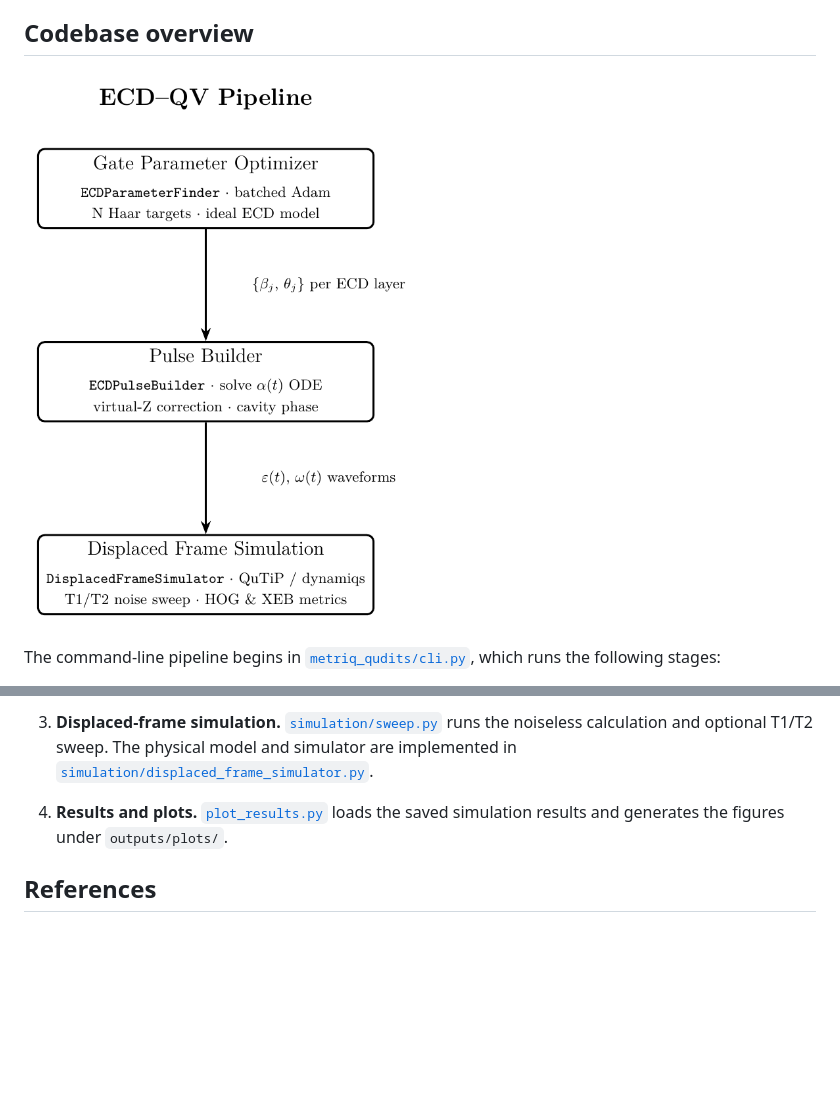
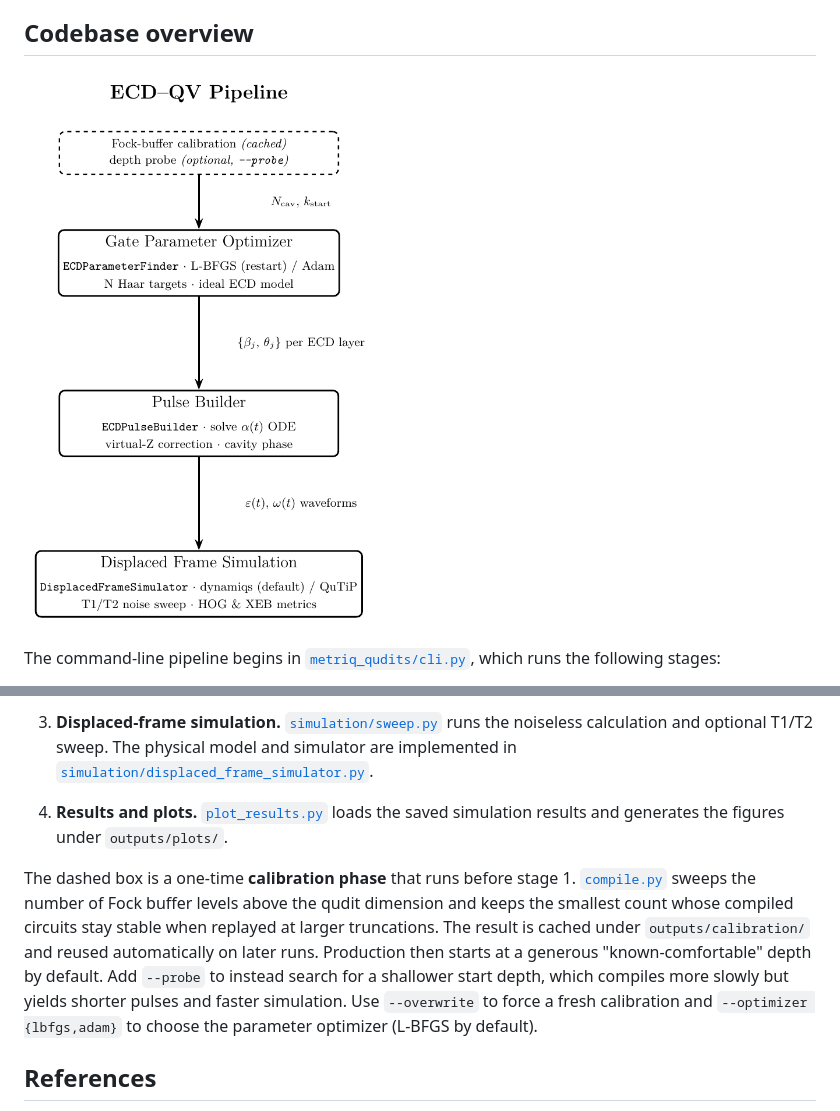
Before and after one commit to unitaryfoundation/metriq-qudits, a Markdown page: README.md, 2 parts joined by grey strips. Rendered like a GitHub page; pictures changed too: docs/pipeline_flow.png; blank space fills up the shorter version.

Commit message:
changes to readme (and flow diagram) to reflect new default configuration and capabilities of cli commands

```diff
--- a/README.md
+++ b/README.md
@@ -114,6 +114,17 @@ stages:
    [`plot_results.py`](metriq_qudits/plot_results.py) loads the saved
    simulation results and generates the figures under `outputs/plots/`.
 
+The dashed box is a one-time **calibration phase** that runs before stage 1.
+[`compile.py`](metriq_qudits/compilation/compile.py) sweeps the number of Fock
+buffer levels above the qudit dimension and keeps the smallest count whose
+compiled circuits stay stable when replayed at larger truncations. The result is
+cached under `outputs/calibration/` and reused automatically on later runs.
+Production then starts at a generous "known-comfortable" depth by default. Add
+`--probe` to instead search for a shallower start depth, which compiles more
+slowly but yields shorter pulses and faster simulation. Use `--overwrite` to force
+a fresh calibration and `--optimizer {lbfgs,adam}` to choose the parameter
+optimizer (L-BFGS by default).
+
 ## References
 
 - [Benchmarking the algorithmic reach of a high-Q cavity qudit](https://arxiv.org/abs/2408.13317)
```
Also changed, not shown: 2 other files.
